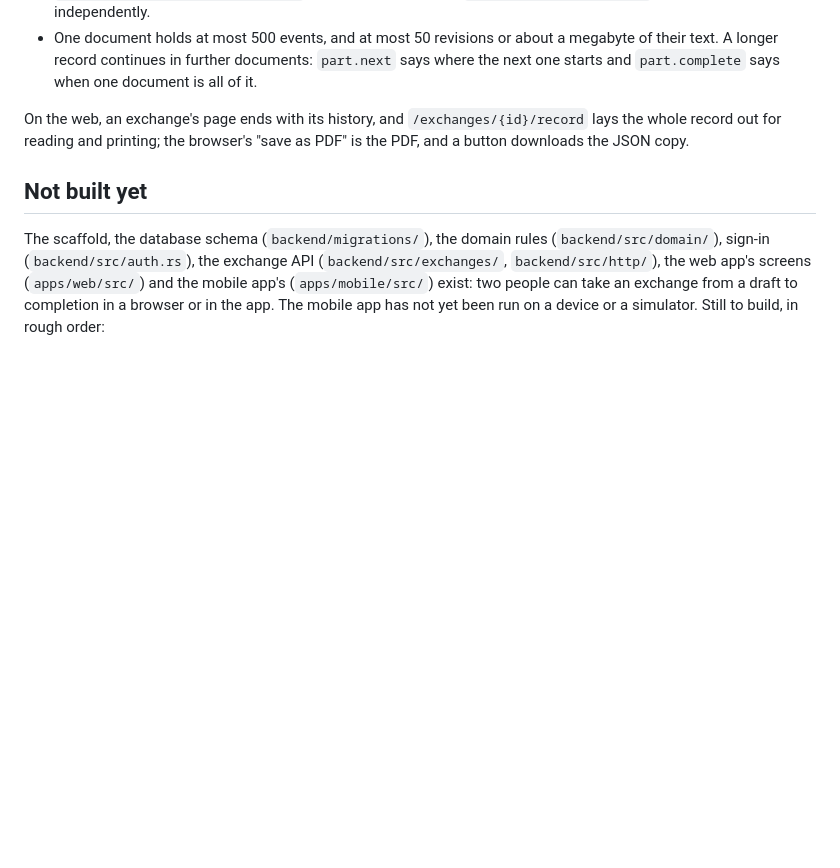
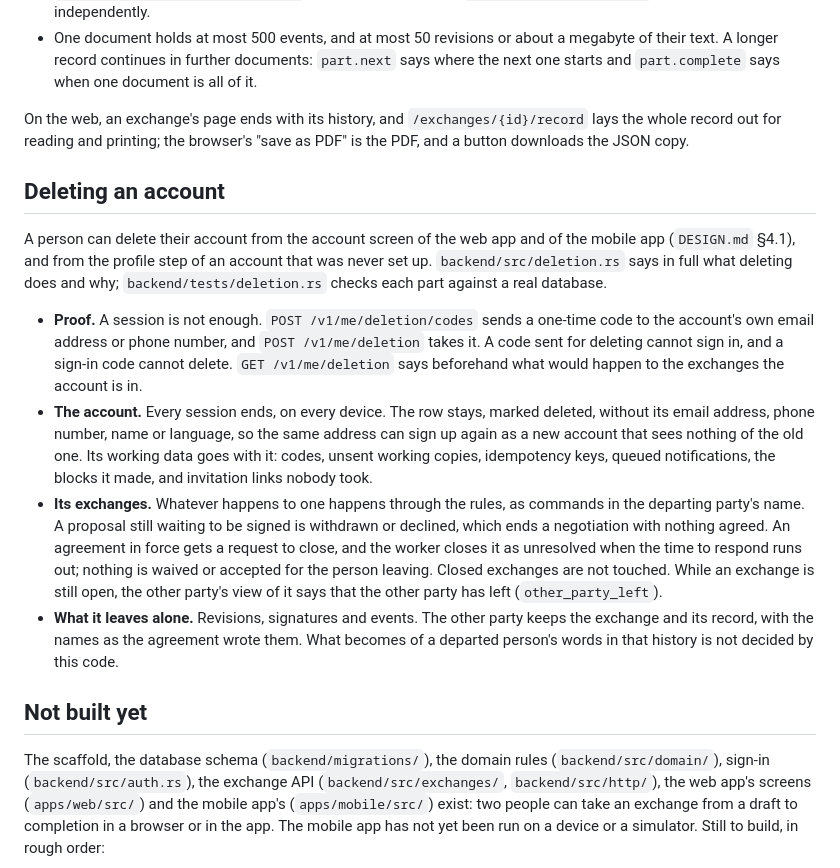
Before and after one commit to vchance/exchange_platform, a Markdown page: README.md, the part around the change. Drawn GitHub-style; blank space fills up the shorter version.

Commit message:
Describe account deletion in the README
Co-Authored-By: Claude Fable 5.1 <noreply@anthropic.com>

```diff
--- a/README.md
+++ b/README.md
@@ -143,6 +143,15 @@ Each party can read everything an exchange holds and take a copy away (`DESIGN.m
 
 On the web, an exchange's page ends with its history, and `/exchanges/{id}/record` lays the whole record out for reading and printing; the browser's "save as PDF" is the PDF, and a button downloads the JSON copy.
 
+## Deleting an account
+
+A person can delete their account from the account screen of the web app and of the mobile app (`DESIGN.md` §4.1), and from the profile step of an account that was never set up. `backend/src/deletion.rs` says in full what deleting does and why; `backend/tests/deletion.rs` checks each part against a real database.
+
+- **Proof.** A session is not enough. `POST /v1/me/deletion/codes` sends a one-time code to the account's own email address or phone number, and `POST /v1/me/deletion` takes it. A code sent for deleting cannot sign in, and a sign-in code cannot delete. `GET /v1/me/deletion` says beforehand what would happen to the exchanges the account is in.
+- **The account.** Every session ends, on every device. The row stays, marked deleted, without its email address, phone number, name or language, so the same address can sign up again as a new account that sees nothing of the old one. Its working data goes with it: codes, unsent working copies, idempotency keys, queued notifications, the blocks it made, and invitation links nobody took.
+- **Its exchanges.** Whatever happens to one happens through the rules, as commands in the departing party's name. A proposal still waiting to be signed is withdrawn or declined, which ends a negotiation with nothing agreed. An agreement in force gets a request to close, and the worker closes it as unresolved when the time to respond runs out; nothing is waived or accepted for the person leaving. Closed exchanges are not touched. While an exchange is still open, the other party's view of it says that the other party has left (`other_party_left`).
+- **What it leaves alone.** Revisions, signatures and events. The other party keeps the exchange and its record, with the names as the agreement wrote them. What becomes of a departed person's words in that history is not decided by this code.
+
 ## Not built yet
 
 The scaffold, the database schema (`backend/migrations/`), the domain rules (`backend/src/domain/`), sign-in (`backend/src/auth.rs`), the exchange API (`backend/src/exchanges/`, `backend/src/http/`), the web app's screens (`apps/web/src/`) and the mobile app's (`apps/mobile/src/`) exist: two people can take an exchange from a draft to completion in a browser or in the app. The mobile app has not yet been run on a device or a simulator. Still to build, in rough order:
```
